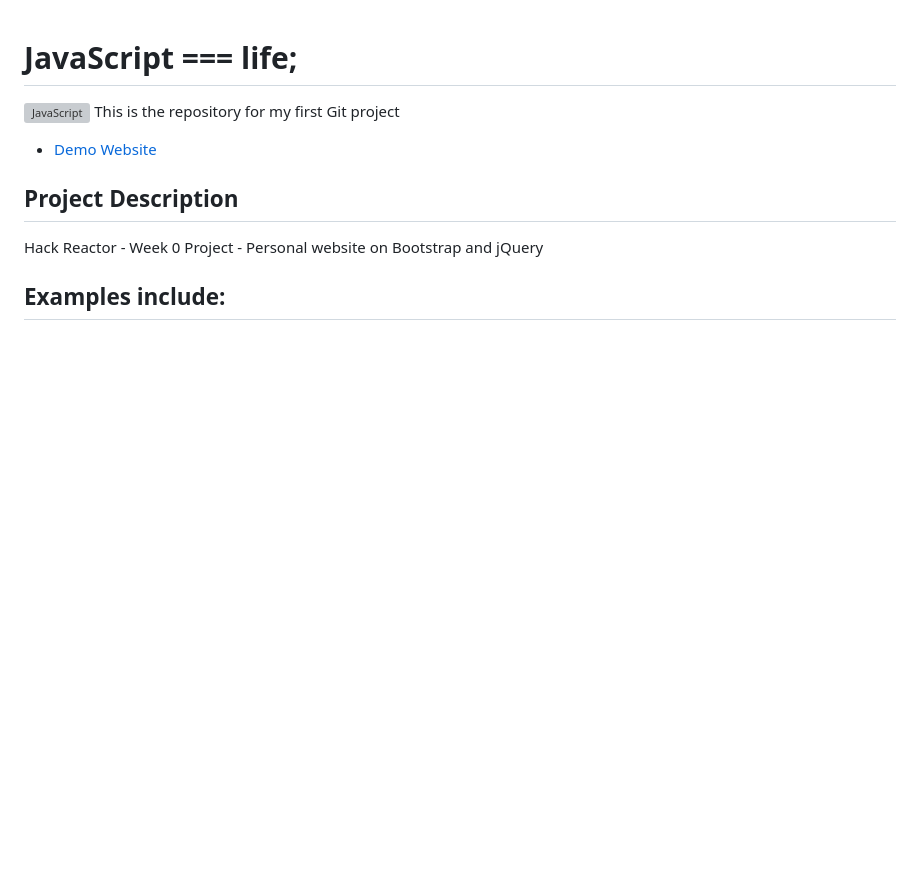
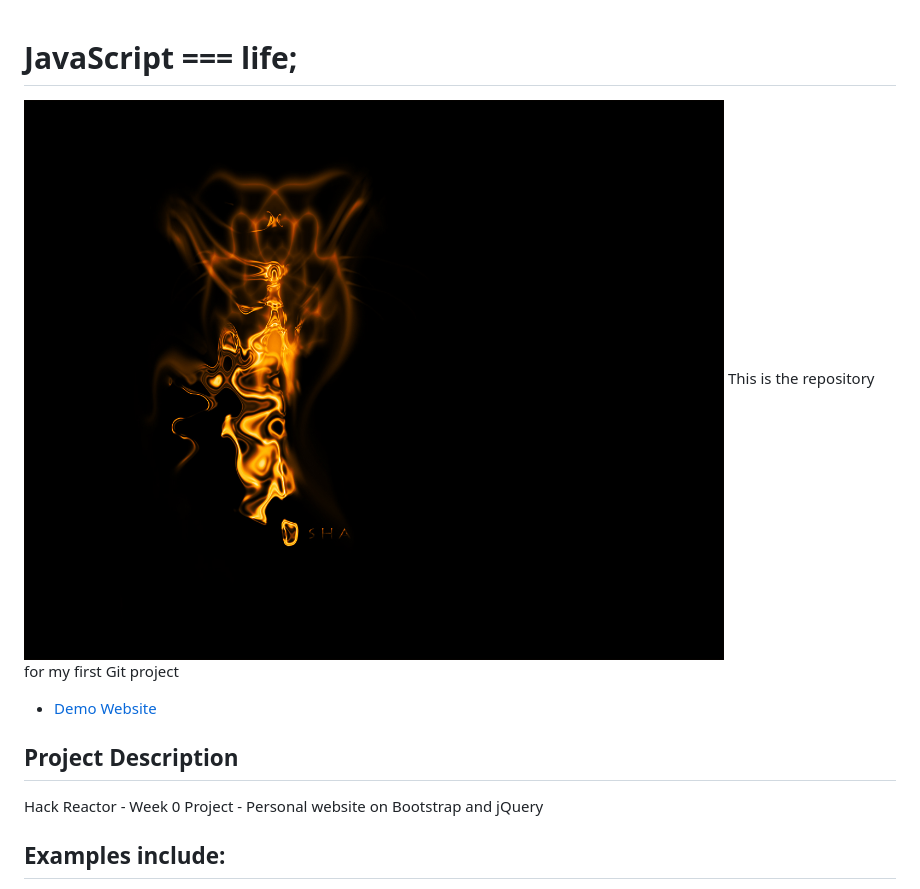
Before and after one commit to syqs/first-repo-ever, a Markdown page: readme.md, the part around the change. Rendered like a GitHub page; pictures changed too: sha.jpg (added); blank space fills up the shorter version; grey boxes are pictures that could not be loaded.

Commit message:
more javascript added

```diff
--- a/readme.md
+++ b/readme.md
@@ -1,5 +1,5 @@
 # JavaScript === life;
-![JavaScript](banner.png)
+![JavaScript](sha.jpg)
 This is the repository for my first Git project
 - [Demo Website](http://syqs.github.io)
 
```
